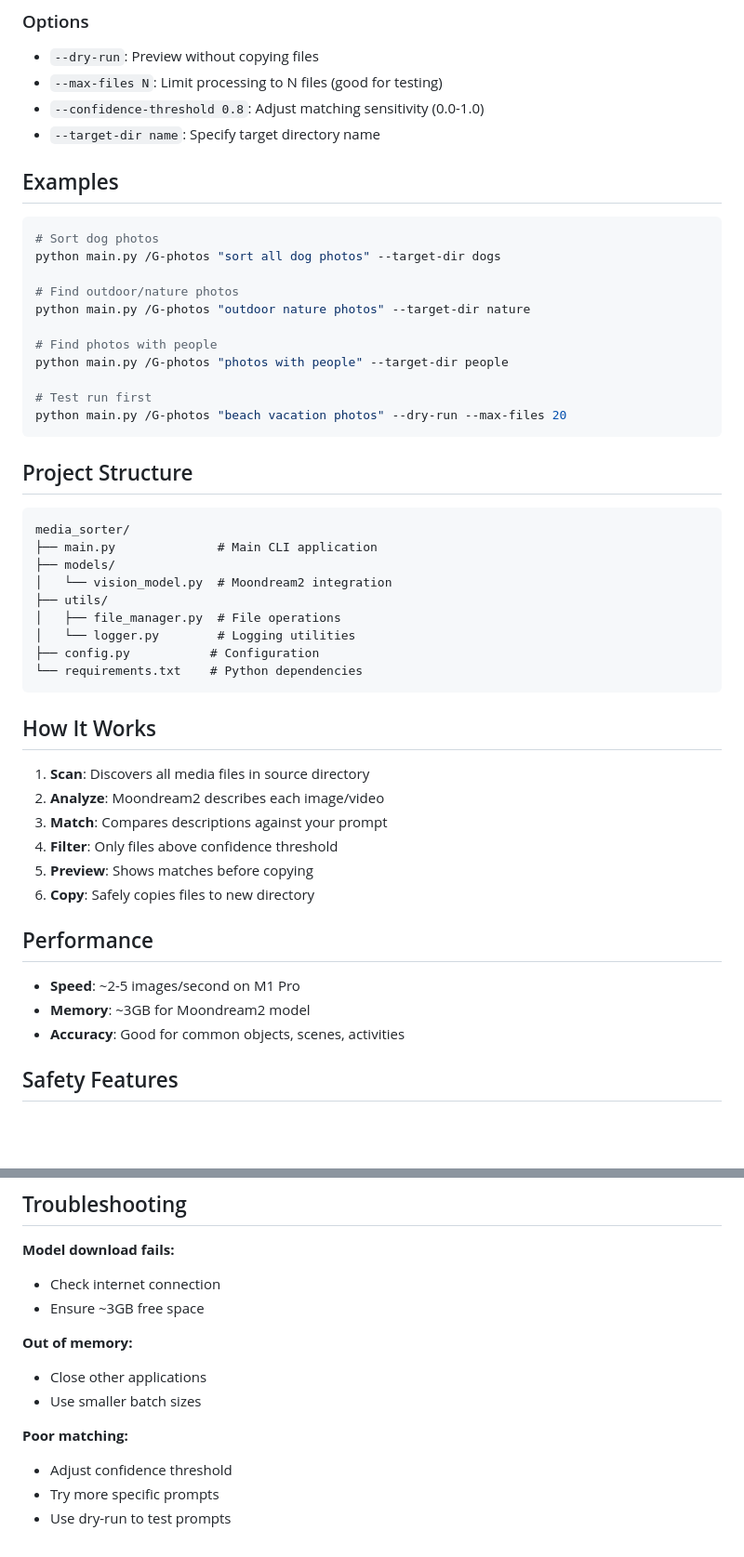
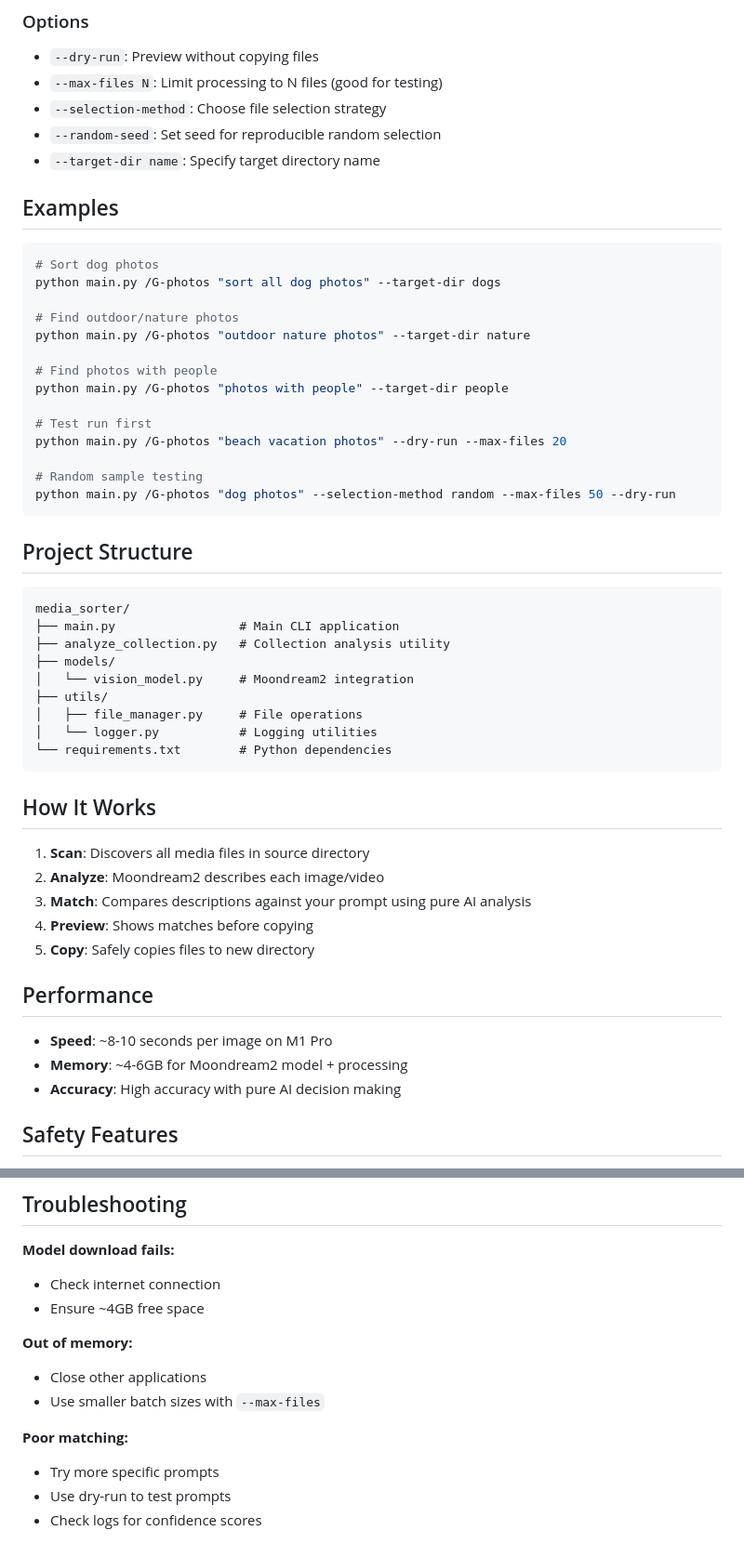
Before and after one commit to thortle/AI-media-sorter, a Markdown page: README.md, 2 parts joined by grey strips. Shown: that part at 93% size. GitHub-like rendering; blank space fills up the shorter version.

Commit message:
Update README: Remove outdated confidence threshold references
- Updated usage examples to reflect current CLI options
- Removed references to removed config.py file
- Updated project structure to match current state
- Improved troubleshooting section
- Added file selection method examples

````diff
--- a/README.md
+++ b/README.md
@@ -124,7 +124,8 @@ python main.py /path/to/photos "find vacation photos" --max-files 10 --dry-run
 ### Options
 - `--dry-run`: Preview without copying files
 - `--max-files N`: Limit processing to N files (good for testing)
-- `--confidence-threshold 0.8`: Adjust matching sensitivity (0.0-1.0)
+- `--selection-method`: Choose file selection strategy
+- `--random-seed`: Set seed for reproducible random selection
 - `--target-dir name`: Specify target directory name
 
 ## Examples
@@ -141,36 +142,38 @@ python main.py /G-photos "photos with people" --target-dir people
 
 # Test run first
 python main.py /G-photos "beach vacation photos" --dry-run --max-files 20
+
+# Random sample testing
+python main.py /G-photos "dog photos" --selection-method random --max-files 50 --dry-run
 ```
 
 ## Project Structure
 
 ```
 media_sorter/
-├── main.py              # Main CLI application
+├── main.py                 # Main CLI application
+├── analyze_collection.py   # Collection analysis utility
 ├── models/
-│   └── vision_model.py  # Moondream2 integration
+│   └── vision_model.py     # Moondream2 integration
 ├── utils/
-│   ├── file_manager.py  # File operations
-│   └── logger.py        # Logging utilities
-├── config.py           # Configuration
-└── requirements.txt    # Python dependencies
+│   ├── file_manager.py     # File operations
+│   └── logger.py           # Logging utilities
+└── requirements.txt        # Python dependencies
 ```
 
 ## How It Works
 
 1. **Scan**: Discovers all media files in source directory
 2. **Analyze**: Moondream2 describes each image/video
-3. **Match**: Compares descriptions against your prompt
-4. **Filter**: Only files above confidence threshold
-5. **Preview**: Shows matches before copying
-6. **Copy**: Safely copies files to new directory
+3. **Match**: Compares descriptions against your prompt using pure AI analysis
+4. **Preview**: Shows matches before copying
+5. **Copy**: Safely copies files to new directory
 
 ## Performance
 
-- **Speed**: ~2-5 images/second on M1 Pro
-- **Memory**: ~3GB for Moondream2 model
-- **Accuracy**: Good for common objects, scenes, activities
+- **Speed**: ~8-10 seconds per image on M1 Pro
+- **Memory**: ~4-6GB for Moondream2 model + processing
+- **Accuracy**: High accuracy with pure AI decision making
 
 ## Safety Features
 
@@ -184,13 +187,13 @@ media_sorter/
 
 **Model download fails:**
 - Check internet connection
-- Ensure ~3GB free space
+- Ensure ~4GB free space
 
 **Out of memory:**
 - Close other applications
-- Use smaller batch sizes
+- Use smaller batch sizes with `--max-files`
 
 **Poor matching:**
-- Adjust confidence threshold
 - Try more specific prompts
 - Use dry-run to test prompts
+- Check logs for confidence scores
````
